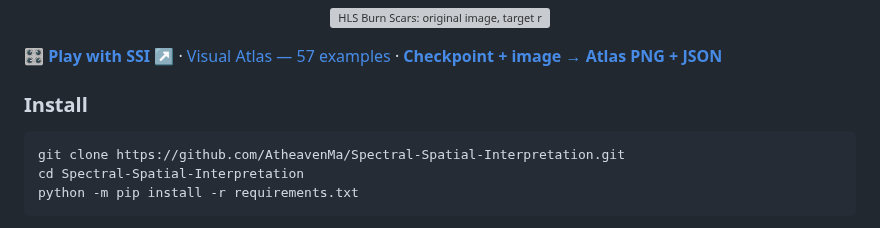
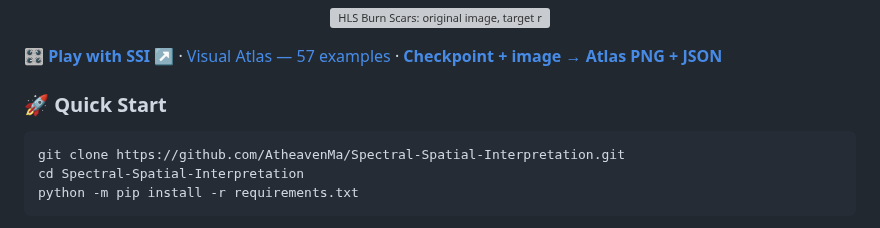
Before and after one commit to AtheavenMa/Spectral-Spatial-Interpretation, a Markdown page: README.md, the part around the change. GitHub-like rendering; grey boxes are pictures that could not be loaded.

Commit message:
docs: rename Install section to Rocket Quick Start

````diff
--- a/README.md
+++ b/README.md
@@ -111,7 +111,7 @@ Additional results cover zero baselines, spatial localization, spectral aggregat
 
 **[🎛️ Play with SSI ↗](https://atheavenma.github.io/Spectral-Spatial-Interpretation/playground/)** · [Visual Atlas — 57 examples](examples/README.md) · [**Checkpoint + image → Atlas PNG + JSON**](docs/ATLAS_API.md)
 
-### Install
+### 🚀 Quick Start
 
 ```bash
 git clone https://github.com/AtheavenMa/Spectral-Spatial-Interpretation.git
````
